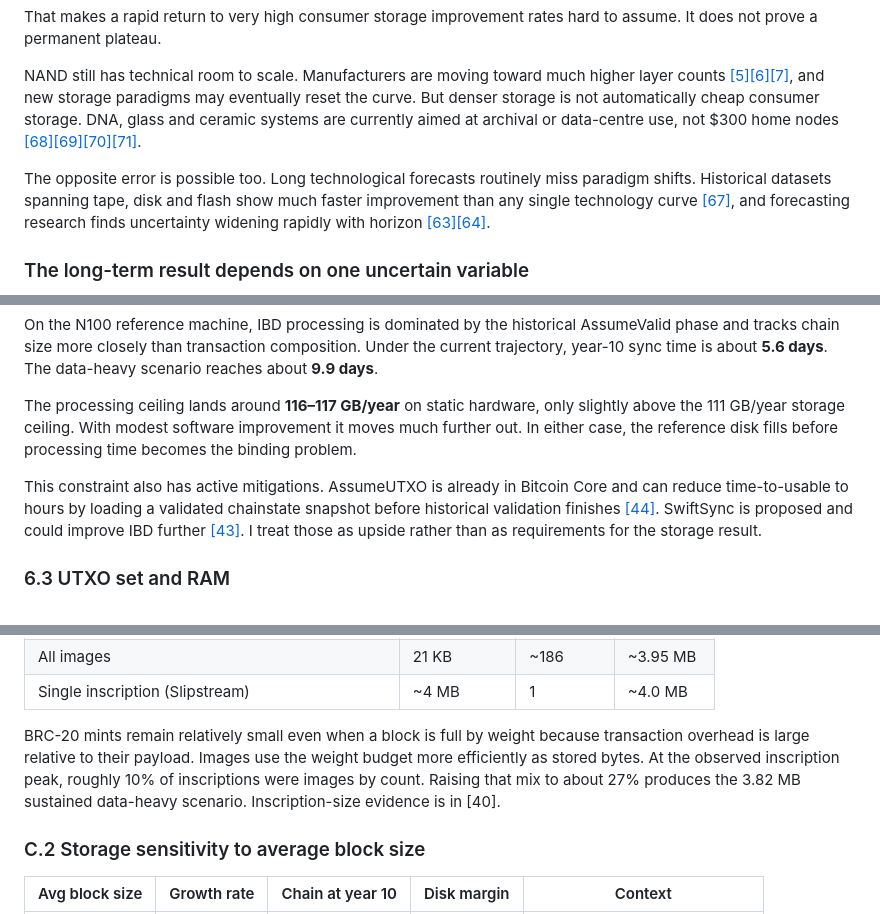
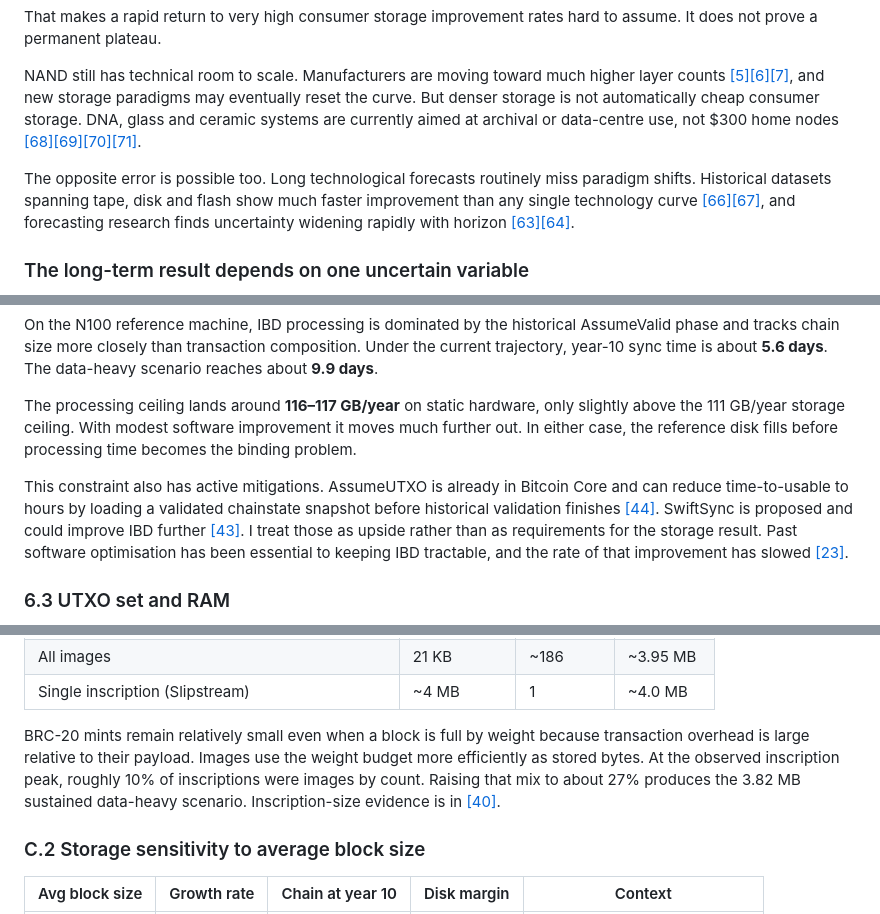
Before and after one commit to KurtisStirling/bitcoin-publications, a Markdown page: README.md, 3 parts joined by grey strips. Drawn GitHub-style.

```diff
--- a/README.md
+++ b/README.md
@@ -190,7 +190,7 @@ That makes a rapid return to very high consumer storage improvement rates hard t
 
 NAND still has technical room to scale. Manufacturers are moving toward much higher layer counts [\[5\]](#ref-5)[\[6\]](#ref-6)[\[7\]](#ref-7), and new storage paradigms may eventually reset the curve. But denser storage is not automatically cheap consumer storage. DNA, glass and ceramic systems are currently aimed at archival or data-centre use, not $300 home nodes [\[68\]](#ref-68)[\[69\]](#ref-69)[\[70\]](#ref-70)[\[71\]](#ref-71).
 
-The opposite error is possible too. Long technological forecasts routinely miss paradigm shifts. Historical datasets spanning tape, disk and flash show much faster improvement than any single technology curve [\[67\]](#ref-67), and forecasting research finds uncertainty widening rapidly with horizon [\[63\]](#ref-63)[\[64\]](#ref-64).
+The opposite error is possible too. Long technological forecasts routinely miss paradigm shifts. Historical datasets spanning tape, disk and flash show much faster improvement than any single technology curve [\[66\]](#ref-66)[\[67\]](#ref-67), and forecasting research finds uncertainty widening rapidly with horizon [\[63\]](#ref-63)[\[64\]](#ref-64).
 
 ### The long-term result depends on one uncertain variable
 
@@ -233,7 +235,7 @@ On the N100 reference machine, IBD processing is dominated by the historical Ass
 
 The processing ceiling lands around **116–117 GB/year** on static hardware, only slightly above the 111 GB/year storage ceiling. With modest software improvement it moves much further out. In either case, the reference disk fills before processing time becomes the binding problem.
 
-This constraint also has active mitigations. AssumeUTXO is already in Bitcoin Core and can reduce time-to-usable to hours by loading a validated chainstate snapshot before historical validation finishes [\[44\]](#ref-44). SwiftSync is proposed and could improve IBD further [\[43\]](#ref-43). I treat those as upside rather than as requirements for the storage result.
+This constraint also has active mitigations. AssumeUTXO is already in Bitcoin Core and can reduce time-to-usable to hours by loading a validated chainstate snapshot before historical validation finishes [\[44\]](#ref-44). SwiftSync is proposed and could improve IBD further [\[43\]](#ref-43). I treat those as upside rather than as requirements for the storage result. Past software optimisation has been essential to keeping IBD tractable, and the rate of that improvement has slowed [\[23\]](#ref-23).
 
 ### 6.3 UTXO set and RAM
 
@@ -428,7 +432,7 @@ block size = 250 + *N* × (199 + *D*) bytes
 | All images | 21 KB | ~186 | ~3.95 MB |
 | Single inscription (Slipstream) | ~4 MB | 1 | ~4.0 MB |
 
-BRC-20 mints remain relatively small even when a block is full by weight because transaction overhead is large relative to their payload. Images use the weight budget more efficiently as stored bytes. At the observed inscription peak, roughly 10% of inscriptions were images by count. Raising that mix to about 27% produces the 3.82 MB sustained data-heavy scenario. Inscription-size evidence is in [40].
+BRC-20 mints remain relatively small even when a block is full by weight because transaction overhead is large relative to their payload. Images use the weight budget more efficiently as stored bytes. At the observed inscription peak, roughly 10% of inscriptions were images by count. Raising that mix to about 27% produces the 3.82 MB sustained data-heavy scenario. Inscription-size evidence is in [\[40\]](#ref-40).
 
 ### C.2 Storage sensitivity to average block size
 
```
Also changed, not shown: other parts of README.md (+24 -20 lines).
